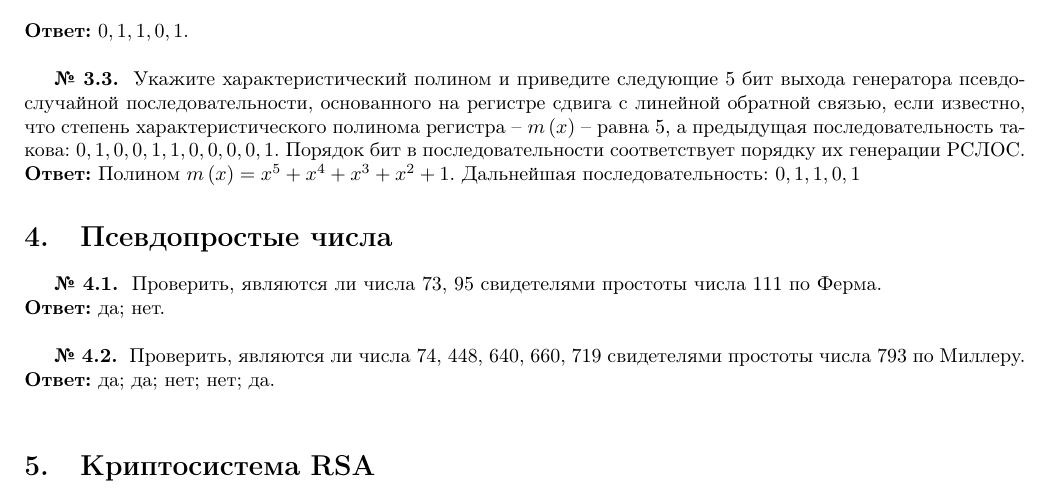
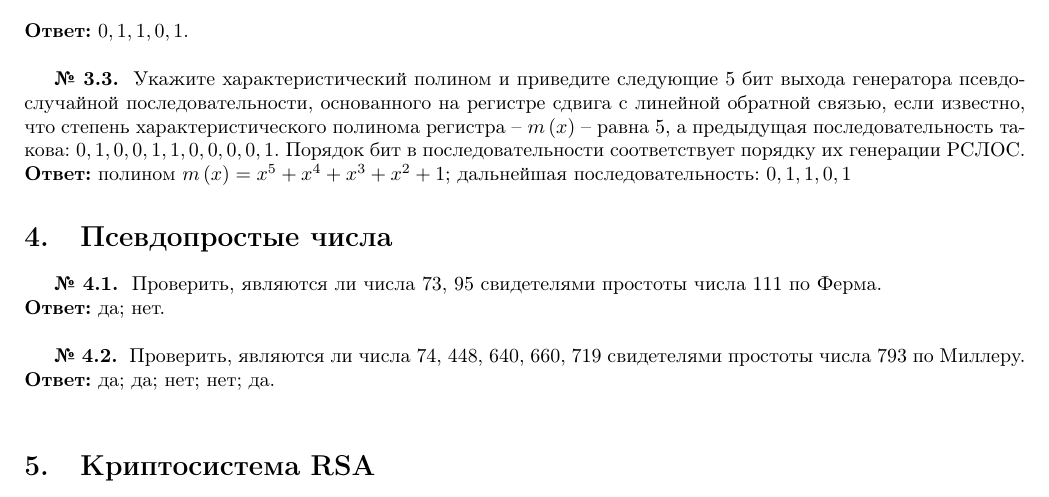
Before and after one commit to vlsergey/infosec, a LaTeX document (Tasks Only.tex, which reads tasks.tex): part of page 2 of 4, cut so that both start at the same text. Compiled offline with pdfLaTeX.

Commit message:
Update tasks.tex

```diff
--- a/tasks.tex
+++ b/tasks.tex
@@ -95,7 +95,7 @@
 
 \tasknumber Укажите характеристический полином и приведите следующие 5 бит выхода генератора псевдослучайной последовательности, основанного на регистре сдвига с линейной обратной связью, если известно, что степень характеристического полинома регистра -- $m\left(x\right)$ -- равна 5, а предыдущая последовательность такова: $0,1,0,0,1,1,0,0,0,0,1$. Порядок бит в последовательности соответствует порядку их генерации РСЛОС.
 \\*
-\textbf{Ответ:} Полином $m \left( x \right) = x^{5} + x^{4} + x^{3} + x^{2} + 1$. Дальнейшая последовательность: $0,1,1,0,1$
+\textbf{Ответ:} полином $m \left( x \right) = x^{5} + x^{4} + x^{3} + x^{2} + 1$; дальнейшая последовательность: $0,1,1,0,1$
 
 \section{Псевдопростые числа}
 \tasksection
```
